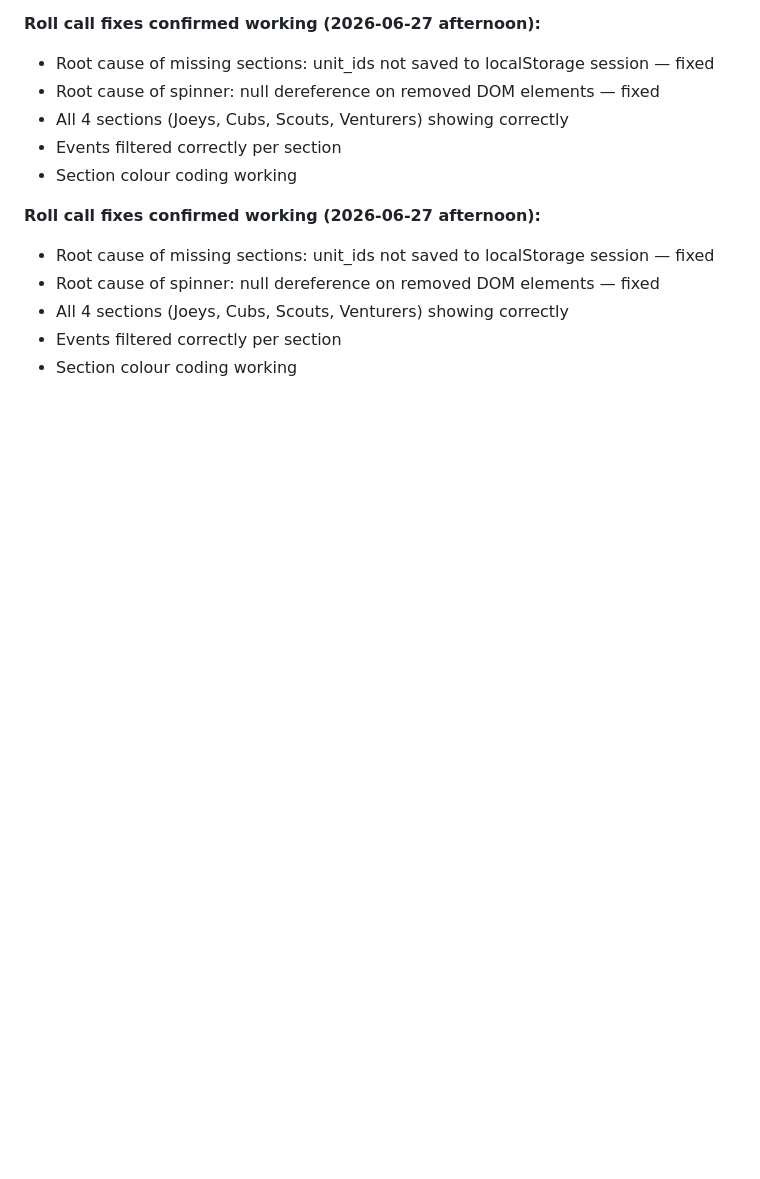
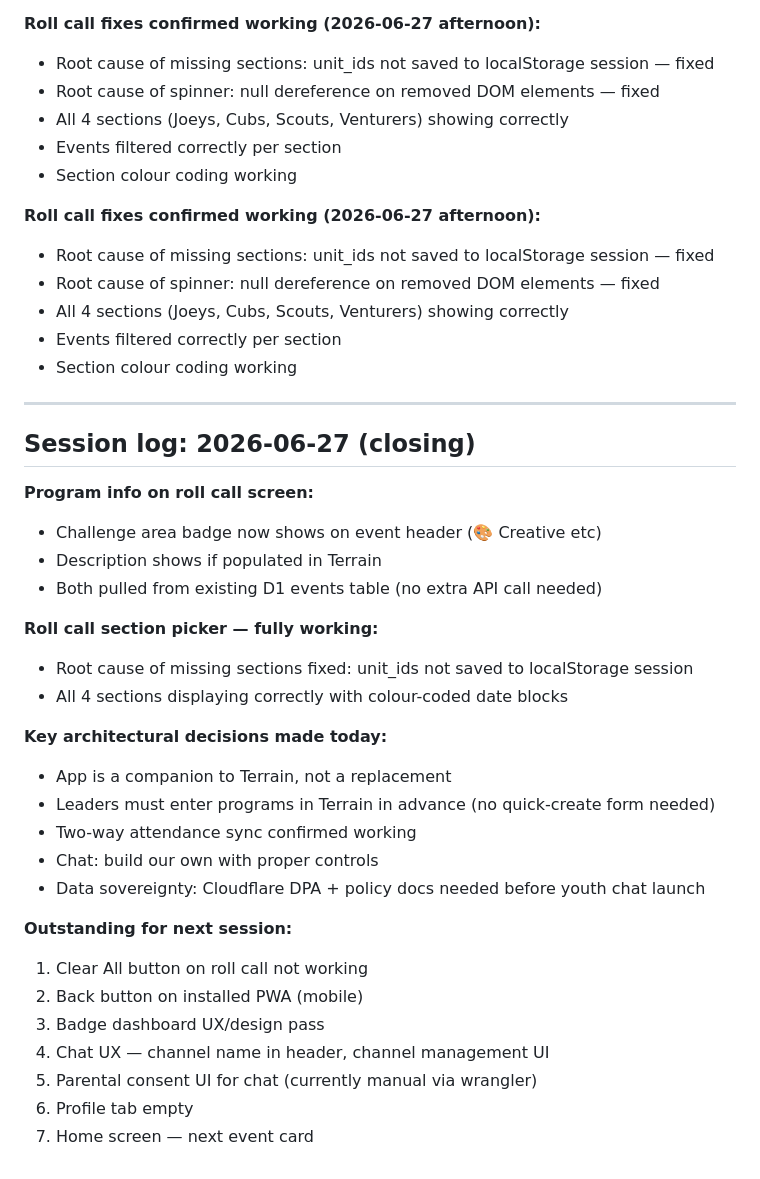
Before and after one commit to deon-rgb/scouts-roll, a Markdown page: DEVLOG.md, the part around the change. Drawn GitHub-style; blank space fills up the shorter version.

Commit message:
Update DEVLOG: close out 2026-06-27 session

```diff
--- a/DEVLOG.md
+++ b/DEVLOG.md
@@ -489,3 +489,33 @@ cd ~/scouts-roll && cat >> DEVLOG.md << 'EOF'
 - All 4 sections (Joeys, Cubs, Scouts, Venturers) showing correctly
 - Events filtered correctly per section
 - Section colour coding working
+
+
+---
+
+## Session log: 2026-06-27 (closing)
+
+**Program info on roll call screen:**
+- Challenge area badge now shows on event header (🎨 Creative etc)
+- Description shows if populated in Terrain
+- Both pulled from existing D1 events table (no extra API call needed)
+
+**Roll call section picker — fully working:**
+- Root cause of missing sections fixed: unit_ids not saved to localStorage session
+- All 4 sections displaying correctly with colour-coded date blocks
+
+**Key architectural decisions made today:**
+- App is a companion to Terrain, not a replacement
+- Leaders must enter programs in Terrain in advance (no quick-create form needed)
+- Two-way attendance sync confirmed working
+- Chat: build our own with proper controls
+- Data sovereignty: Cloudflare DPA + policy docs needed before youth chat launch
+
+**Outstanding for next session:**
+1. Clear All button on roll call not working
+2. Back button on installed PWA (mobile)
+3. Badge dashboard UX/design pass
+4. Chat UX — channel name in header, channel management UI
+5. Parental consent UI for chat (currently manual via wrangler)
+6. Profile tab empty
+7. Home screen — next event card
```
